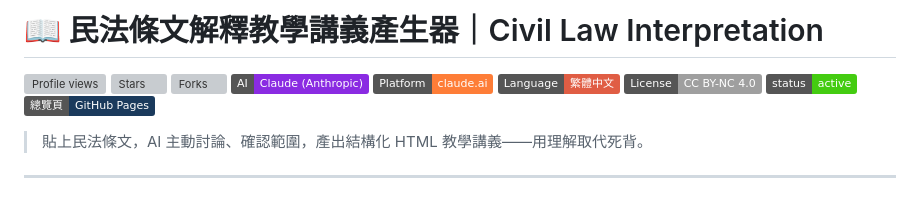
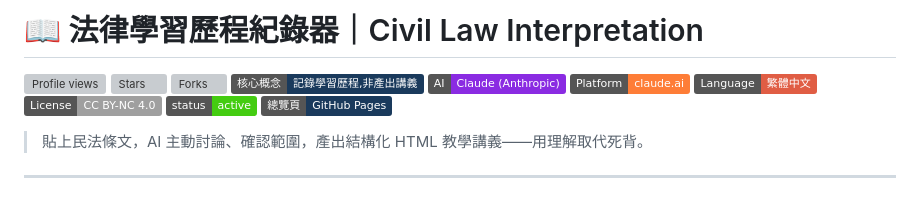
Before and after one commit to bigwolfQQ/civil-law-interpretation, a Markdown page: README.md, the part around the change. GitHub-like rendering; badges without logos; grey boxes are pictures that could not be loaded.

Commit message:
README：標題改為「法律學習歷程紀錄器」，強調記錄學習歷程而非單純產出講義

```diff
--- a/README.md
+++ b/README.md
@@ -1,8 +1,9 @@
-# 📖 民法條文解釋教學講義產生器｜Civil Law Interpretation
+# 📖 法律學習歷程紀錄器｜Civil Law Interpretation
 
 ![Profile views](https://komarev.com/ghpvc/?username=mjib007&label=Profile%20views&color=4c8eda&style=flat)
 [![Stars](https://img.shields.io/github/stars/mjib007/civil-law-interpretation?style=flat&color=yellow)](https://github.com/mjib007/civil-law-interpretation/stargazers)
 [![Forks](https://img.shields.io/github/forks/mjib007/civil-law-interpretation?style=flat&color=blue)](https://github.com/mjib007/civil-law-interpretation/network/members)
+![Concept](https://img.shields.io/badge/核心概念-記錄學習歷程%2C非產出講義-1a3a5c)
 ![AI](https://img.shields.io/badge/AI-Claude%20(Anthropic)-blueviolet)
 ![Platform](https://img.shields.io/badge/Platform-claude.ai-orange)
 ![Language](https://img.shields.io/badge/Language-繁體中文-red)
```
